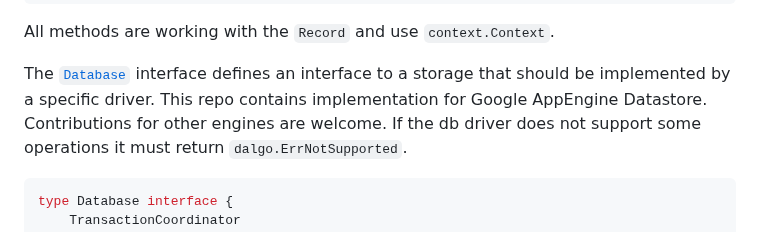
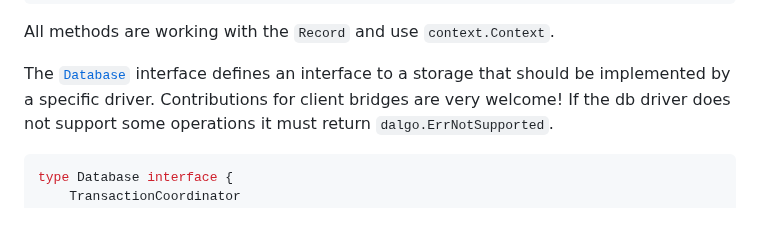
Before and after one commit to dal-go/dalgo, a Markdown page: README.md, the part around the change. Drawn GitHub-style.

Commit message:
README.md - remove mention of GAE driver being implemented in this repo as it was decopled.

````diff
--- a/README.md
+++ b/README.md
@@ -87,7 +87,7 @@ type Record interface {
 All methods are working with the `Record` and use `context.Context`.
 
 The [`Database`](./dal/database.go) interface defines an interface to a storage that should be implemented by a specific
-driver. This repo contains implementation for Google AppEngine Datastore. Contributions for other engines are welcome.
+driver. Contributions for client bridges are very welcome!
 If the db driver does not support some operations it must return `dalgo.ErrNotSupported`.
 
 ```go
````
